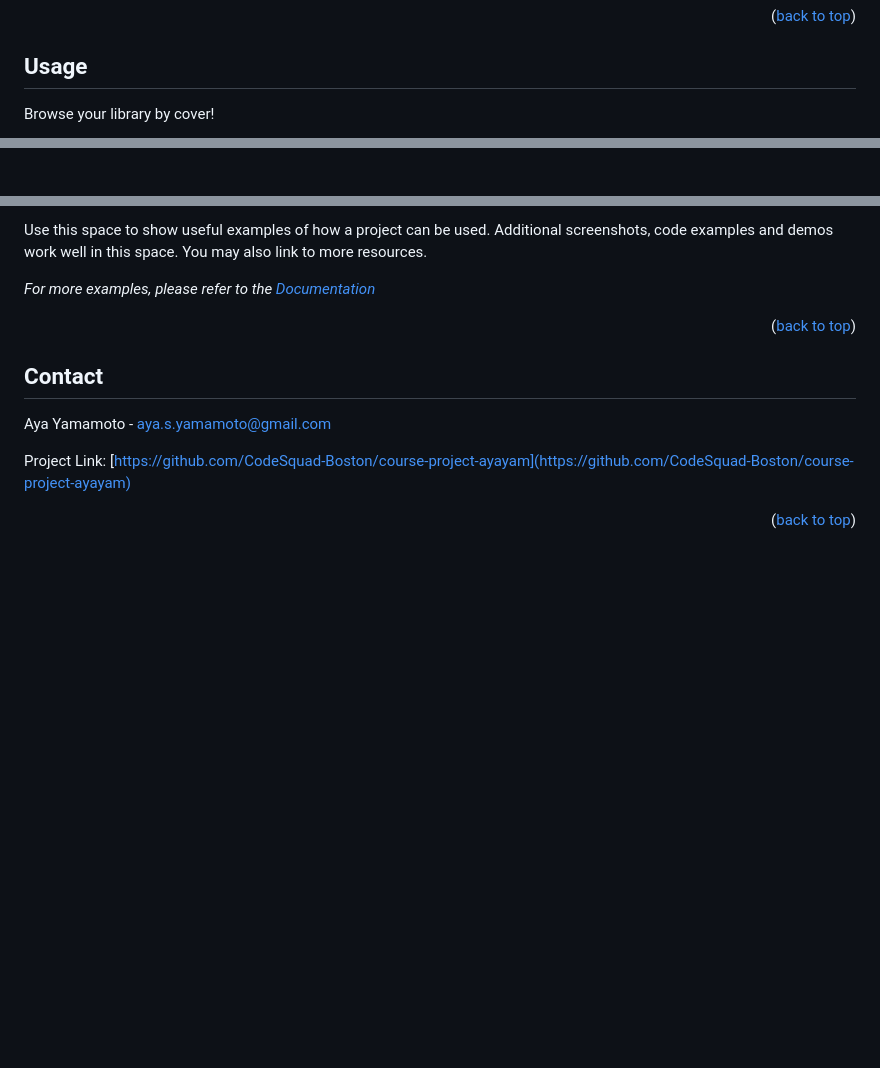
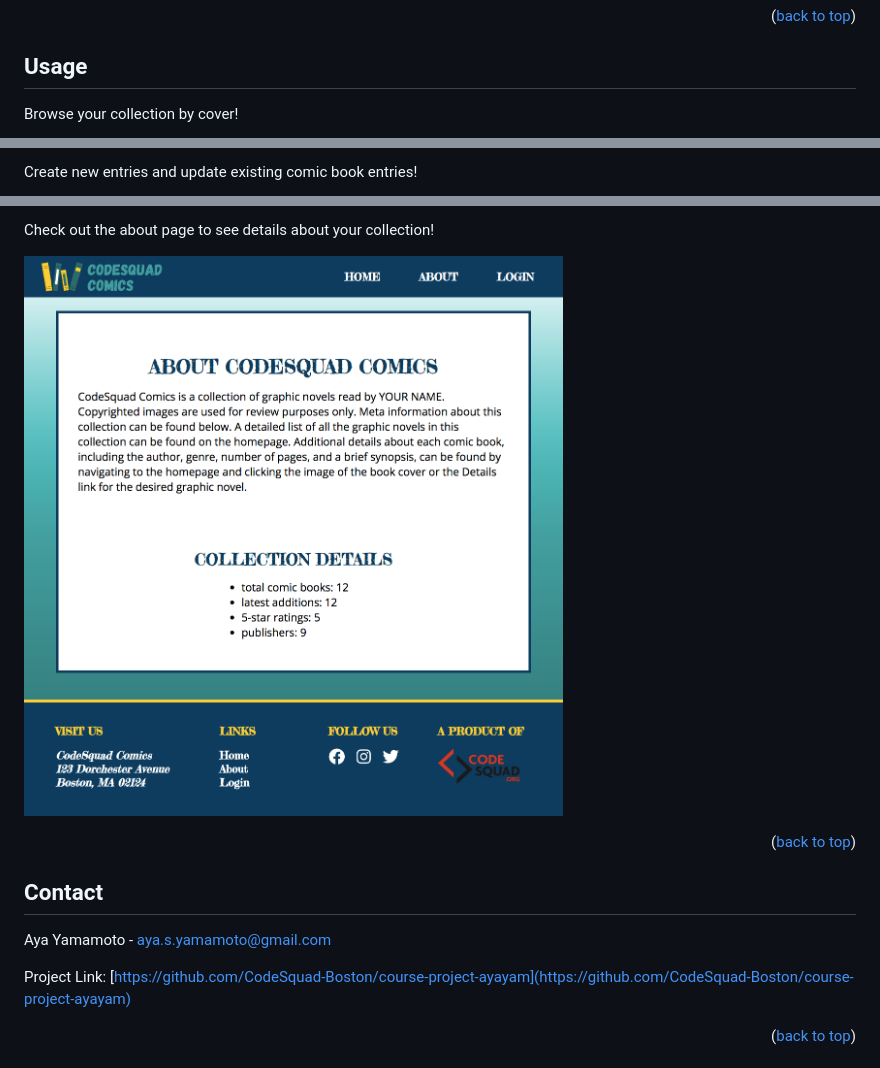
Before and after one commit to ayayam/CodeSquad-Comics, a Markdown page: README.md, 3 parts joined by grey strips. Rendered like a GitHub page; pictures changed too: public/images/about_screenshot.png (added); blank space fills up the shorter version.

Commit message:
filled out 'usage examples' with more features and screenshots

```diff
--- a/README.md
+++ b/README.md
@@ -107,5 +107,5 @@ _Below is an example of how you can instruct your audience on installing and set
 <!-- USAGE EXAMPLES -->
 ## Usage
 
-Browse your library by cover!
+Browse your collection by cover!
 
@@ -113,2 +113,3 @@ Browse your library by cover!
 
+Create new entries and update existing comic book entries!
 
@@ -115,7 +118,8 @@ Browse your library by cover!
 
-Use this space to show useful examples of how a project can be used. Additional screenshots, code examples and demos work well in this space. You may also link to more resources.
+Check out the about page to see details about your collection!
 
-_For more examples, please refer to the [Documentation](https://example.com)_
+[![About Screenshot](/public/images/about_screenshot.png)](https://github.com/ayayam/CodeSquad-Comics.git)
+
 
 <p align="right">(<a href="#top">back to top</a>)</p>
 
```
Also changed, not shown: other parts of README.md (+3 -1 lines), public/images/create_screenshot.png (added), public/images/update_screenshot.png (added), 1 other file.
